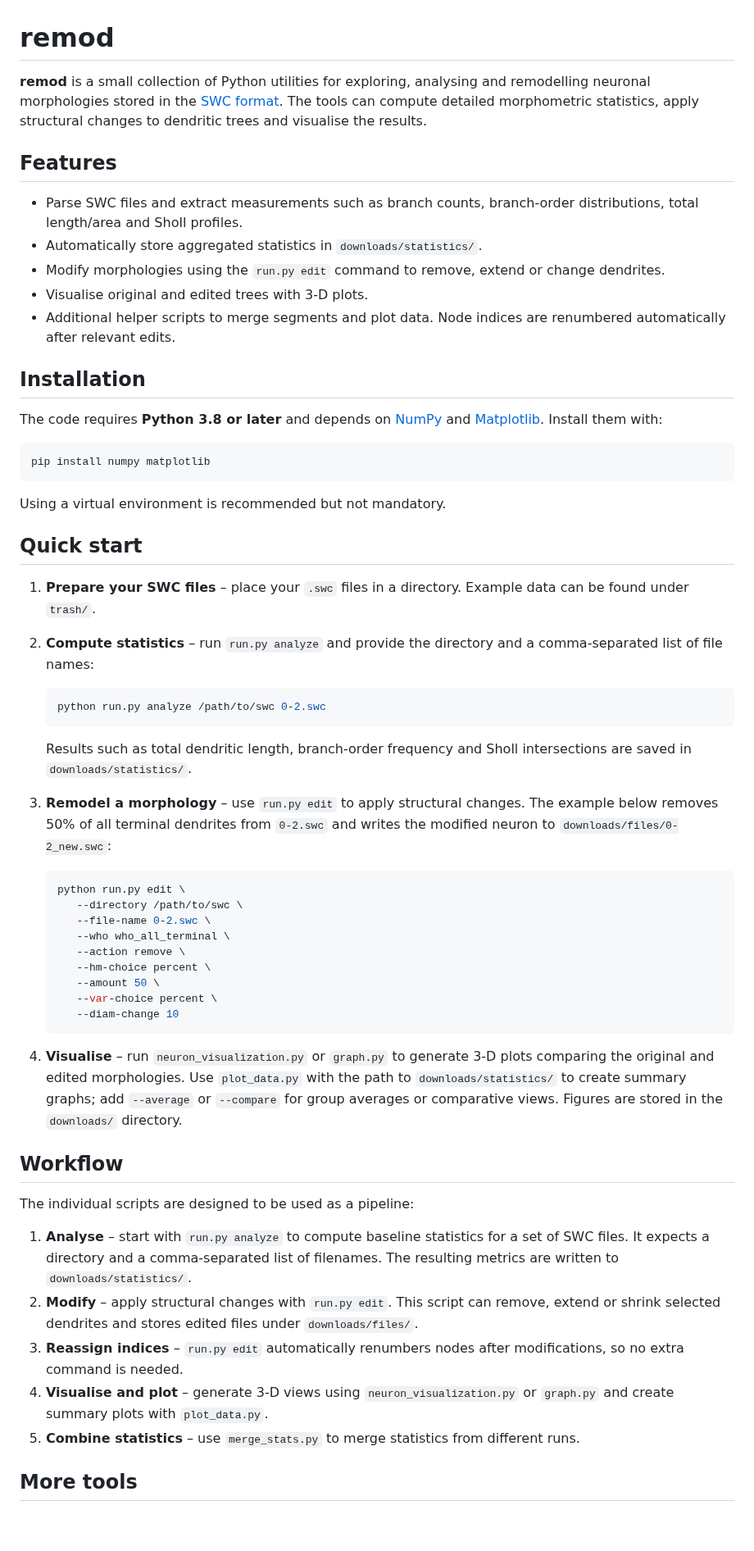
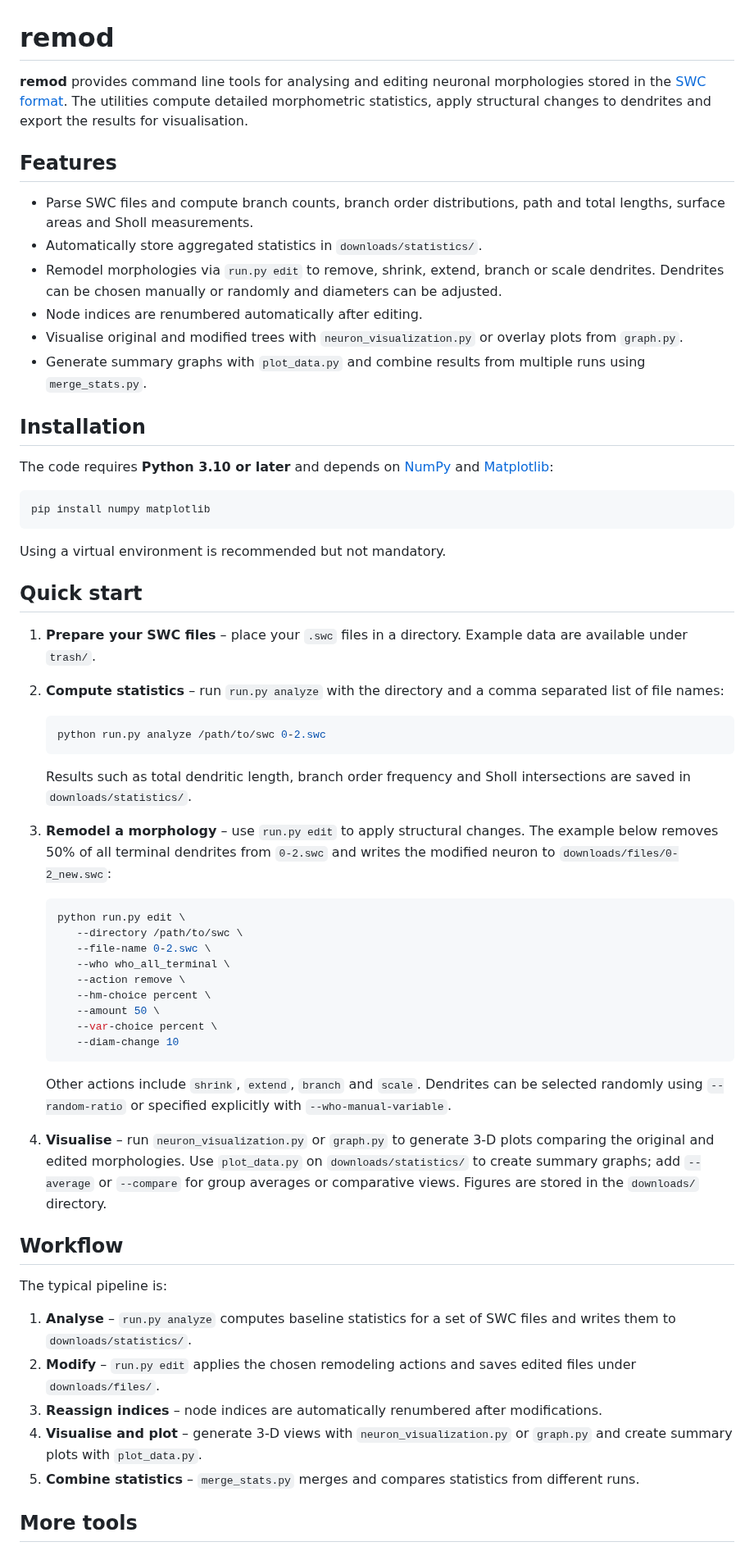
Before and after one commit to bozelosp/remod, a Markdown page: README.md, the part around one of its changes. Shown at 82% size. GitHub-like rendering; blank space fills up the shorter version.

Commit message:
Update README to reflect current features

````diff
--- a/README.md
+++ b/README.md
@@ -1,27 +1,19 @@
 # remod
 
-**remod** is a small collection of Python utilities for exploring, analysing and
-remodelling neuronal morphologies stored in the
-[SWC format](http://www.neuronland.org/NLMorphologyConverter/MorphologyFormats/SWC/).
-The tools can compute detailed morphometric statistics, apply structural changes
-to dendritic trees and visualise the results.
+**remod** provides command line tools for analysing and editing neuronal morphologies stored in the [SWC format](http://www.neuronland.org/NLMorphologyConverter/MorphologyFormats/SWC/).  The utilities compute detailed morphometric statistics, apply structural changes to dendrites and export the results for visualisation.
 
 ## Features
 
-- Parse SWC files and extract measurements such as branch counts, branch-order
-  distributions, total length/area and Sholl profiles.
+- Parse SWC files and compute branch counts, branch order distributions, path and total lengths, surface areas and Sholl measurements.
 - Automatically store aggregated statistics in `downloads/statistics/`.
-- Modify morphologies using the `run.py edit` command to remove, extend or
-  change dendrites.
-- Visualise original and edited trees with 3‑D plots.
-- Additional helper scripts to merge segments and plot data. Node indices are
-  renumbered automatically after relevant edits.
+- Remodel morphologies via `run.py edit` to remove, shrink, extend, branch or scale dendrites.  Dendrites can be chosen manually or randomly and diameters can be adjusted.
+- Node indices are renumbered automatically after editing.
+- Visualise original and modified trees with `neuron_visualization.py` or overlay plots from `graph.py`.
+- Generate summary graphs with `plot_data.py` and combine results from multiple runs using `merge_stats.py`.
 
 ## Installation
 
-The code requires **Python 3.8 or later** and depends on
-[NumPy](https://numpy.org/) and [Matplotlib](https://matplotlib.org/).
-Install them with:
+The code requires **Python 3.10 or later** and depends on [NumPy](https://numpy.org/) and [Matplotlib](https://matplotlib.org/):
 
 ```bash
 pip install numpy matplotlib
@@ -31,22 +23,15 @@ Using a virtual environment is recommended but not mandatory.
 
 ## Quick start
 
-1. **Prepare your SWC files** – place your `.swc` files in a directory. Example
-   data can be found under `trash/`.
-
-2. **Compute statistics** – run `run.py analyze` and provide
-   the directory and a comma-separated list of file names:
+1. **Prepare your SWC files** – place your `.swc` files in a directory. Example data are available under `trash/`.
+2. **Compute statistics** – run `run.py analyze` with the directory and a comma separated list of file names:
 
    ```bash
    python run.py analyze /path/to/swc 0-2.swc
    ```
 
-   Results such as total dendritic length, branch-order frequency and Sholl
-   intersections are saved in `downloads/statistics/`.
-
-3. **Remodel a morphology** – use `run.py edit` to apply structural changes.
-   The example below removes 50% of all terminal dendrites from `0-2.swc` and
-   writes the modified neuron to `downloads/files/0-2_new.swc`:
+   Results such as total dendritic length, branch order frequency and Sholl intersections are saved in `downloads/statistics/`.
+3. **Remodel a morphology** – use `run.py edit` to apply structural changes.  The example below removes 50% of all terminal dendrites from `0-2.swc` and writes the modified neuron to `downloads/files/0-2_new.swc`:
 
    ```bash
    python run.py edit \
@@ -60,28 +45,18 @@ Using a virtual environment is recommended but not mandatory.
       --diam-change 10
    ```
 
-4. **Visualise** – run `neuron_visualization.py` or `graph.py` to generate 3‑D
-   plots comparing the original and edited morphologies. Use `plot_data.py` with
-   the path to `downloads/statistics/` to create summary graphs; add
-   `--average` or `--compare` for group averages or comparative views.
-   Figures are stored in the `downloads/` directory.
+   Other actions include `shrink`, `extend`, `branch` and `scale`.  Dendrites can be selected randomly using `--random-ratio` or specified explicitly with `--who-manual-variable`.
+4. **Visualise** – run `neuron_visualization.py` or `graph.py` to generate 3‑D plots comparing the original and edited morphologies. Use `plot_data.py` on `downloads/statistics/` to create summary graphs; add `--average` or `--compare` for group averages or comparative views.  Figures are stored in the `downloads/` directory.
 
 ## Workflow
 
-The individual scripts are designed to be used as a pipeline:
+The typical pipeline is:
 
-1. **Analyse** – start with `run.py analyze` to compute baseline statistics for a
-   set of SWC files. It expects a directory and a comma-separated list of
-   filenames. The resulting metrics are written to
-   `downloads/statistics/`.
-2. **Modify** – apply structural changes with `run.py edit`.
-   This script can remove, extend or shrink selected dendrites and stores edited files under `downloads/files/`.
-3. **Reassign indices** – `run.py edit` automatically renumbers nodes after
-   modifications, so no extra command is needed.
-4. **Visualise and plot** – generate 3‑D views using `neuron_visualization.py`
-   or `graph.py` and create summary plots with `plot_data.py`.
-5. **Combine statistics** – use `merge_stats.py` to merge statistics from
-   different runs.
+1. **Analyse** – `run.py analyze` computes baseline statistics for a set of SWC files and writes them to `downloads/statistics/`.
+2. **Modify** – `run.py edit` applies the chosen remodeling actions and saves edited files under `downloads/files/`.
+3. **Reassign indices** – node indices are automatically renumbered after modifications.
+4. **Visualise and plot** – generate 3‑D views with `neuron_visualization.py` or `graph.py` and create summary plots with `plot_data.py`.
+5. **Combine statistics** – `merge_stats.py` merges and compares statistics from different runs.
 
 ## More tools
 
````
Also changed, not shown: other parts of README.md (+4 -7 lines).
